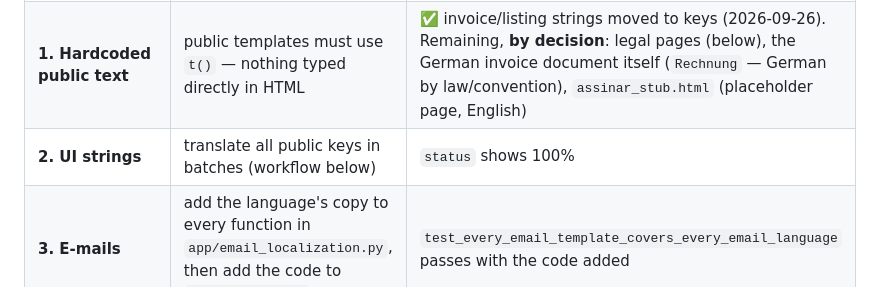
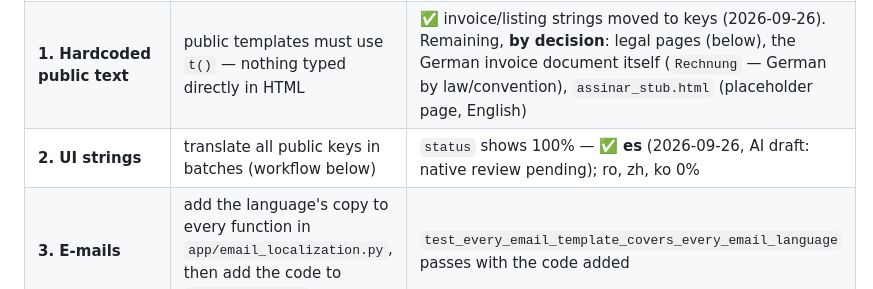
Before and after one commit to dbertholdo/VokalBoard-Github, a Markdown page: docs/I18N.md, the part around the change. Rendered like a GitHub page.

```diff
--- a/docs/I18N.md
+++ b/docs/I18N.md
@@ -15,7 +15,7 @@ Status any time: `python scripts/i18n_tool.py status`.
 |---|---|---|
 | **0. Infrastructure** | locale file, picker entry, fallback, admin-English rule, tooling, tests | ✅ all four (2026-09-26) |
 | **1. Hardcoded public text** | public templates must use `t()` — nothing typed directly in HTML | ✅ invoice/listing strings moved to keys (2026-09-26). Remaining, **by decision**: legal pages (below), the German invoice document itself (`Rechnung` — German by law/convention), `assinar_stub.html` (placeholder page, English) |
-| **2. UI strings** | translate all public keys in batches (workflow below) | `status` shows 100% |
+| **2. UI strings** | translate all public keys in batches (workflow below) | `status` shows 100% — ✅ **es** (2026-09-26, AI draft: native review pending); ro, zh, ko 0% |
 | **3. E-mails** | add the language's copy to every function in `app/email_localization.py`, then add the code to `EMAIL_LANGUAGES` | `test_every_email_template_covers_every_email_language` passes with the code added |
 | **4. Script & fonts** | zh/ko only: bundle a licensed CJK font (e.g. Noto Sans SC / KR, SIL OFL) — Manrope has no CJK glyphs; today `brand.css` uses system fallbacks (`:lang(zh)`/`:lang(ko)`) | glyphs render the same on Windows/macOS/Android/iOS |
 | **5. QA & review** | native-speaker review of the file; browser pass at 320px + desktop on home, board, listing form/detail, profile, wizard, messages, Notas, Rechnungmaker; check long strings don't break buttons | reviewer sign-off noted in `HANDOFF.md` |
```
Also changed, not shown: AI_CHANGELOG.md (+5 -0 lines), HANDOFF.md (+2 -2 lines).
